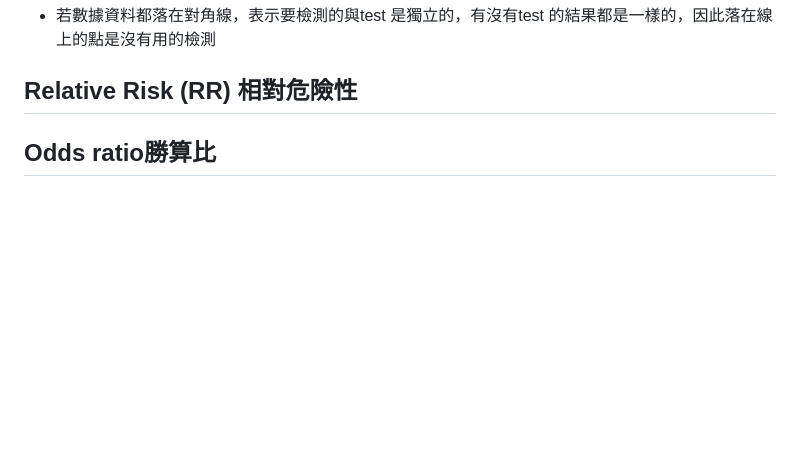
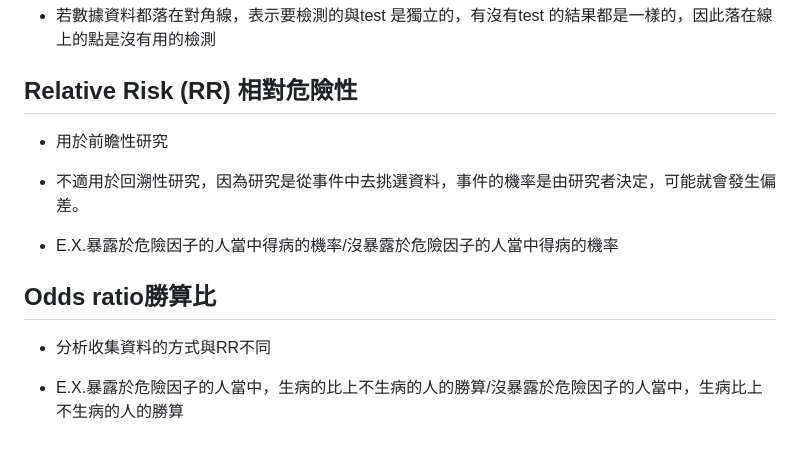
Before and after one commit to jason-28/Learning-Note, a Markdown page: 統計相關筆記.md, the part around the change. Rendered like a GitHub page; blank space fills up the shorter version.

```diff
--- a/統計相關筆記.md
+++ b/統計相關筆記.md
@@ -162,5 +162,14 @@
 
 ## Relative Risk (RR) 相對危險性
 
+* 用於前瞻性研究
+
+* 不適用於回溯性研究，因為研究是從事件中去挑選資料，事件的機率是由研究者決定，可能就會發生偏差。
+
+* E.X.暴露於危險因子的人當中得病的機率/沒暴露於危險因子的人當中得病的機率
 
 ## Odds ratio勝算比
+
+* 分析收集資料的方式與RR不同
+
+* E.X.暴露於危險因子的人當中，生病的比上不生病的人的勝算/沒暴露於危險因子的人當中，生病比上不生病的人的勝算
```
